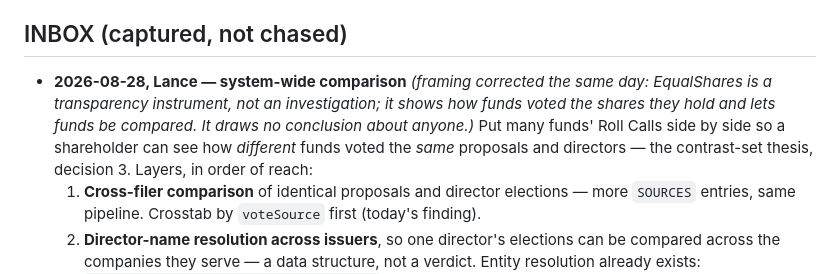
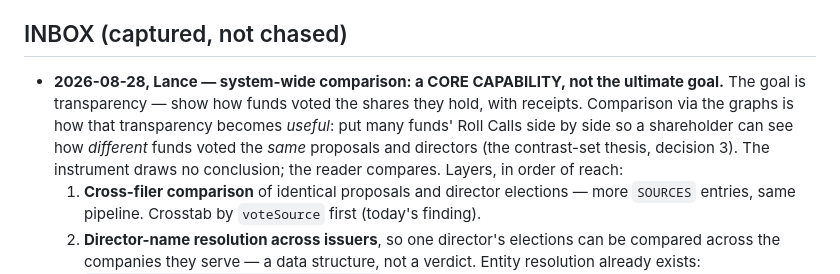
Before and after one commit to lazrexmc/equalshares, a Markdown page: TODO.md, the part around the change. GitHub-like rendering.

Commit message:
TODO: comparison via the graphs is a core capability, not the goal
Lance, 2026-08-28: 'Being able to compare via the graphs should not be
discarded though. It's just not the ultimate goal.' Entry reframed to
lead with the capability rather than the correction.

Co-Authored-By: Claude Fable 5 (1M context) <noreply@anthropic.com>

```diff
--- a/TODO.md
+++ b/TODO.md
@@ -29,11 +29,12 @@
 
 ## INBOX (captured, not chased)
 
-- **2026-08-28, Lance — system-wide comparison** *(framing corrected the same day: EqualShares
-  is a transparency instrument, not an investigation; it shows how funds voted the shares they hold
-  and lets funds be compared. It draws no conclusion about anyone.)* Put many funds' Roll Calls side
-  by side so a shareholder can see how *different* funds voted the *same* proposals and directors —
-  the contrast-set thesis, decision 3. Layers, in order of reach:
+- **2026-08-28, Lance — system-wide comparison: a CORE CAPABILITY, not the ultimate goal.**
+  The goal is transparency — show how funds voted the shares they hold, with receipts. Comparison
+  via the graphs is how that transparency becomes *useful*: put many funds' Roll Calls side by side
+  so a shareholder can see how *different* funds voted the *same* proposals and directors (the
+  contrast-set thesis, decision 3). The instrument draws no conclusion; the reader compares.
+  Layers, in order of reach:
   1. **Cross-filer comparison** of identical proposals and director elections — more `SOURCES`
      entries, same pipeline. Crosstab by `voteSource` first (today's finding).
   2. **Director-name resolution across issuers**, so one director's elections can be compared across
```
